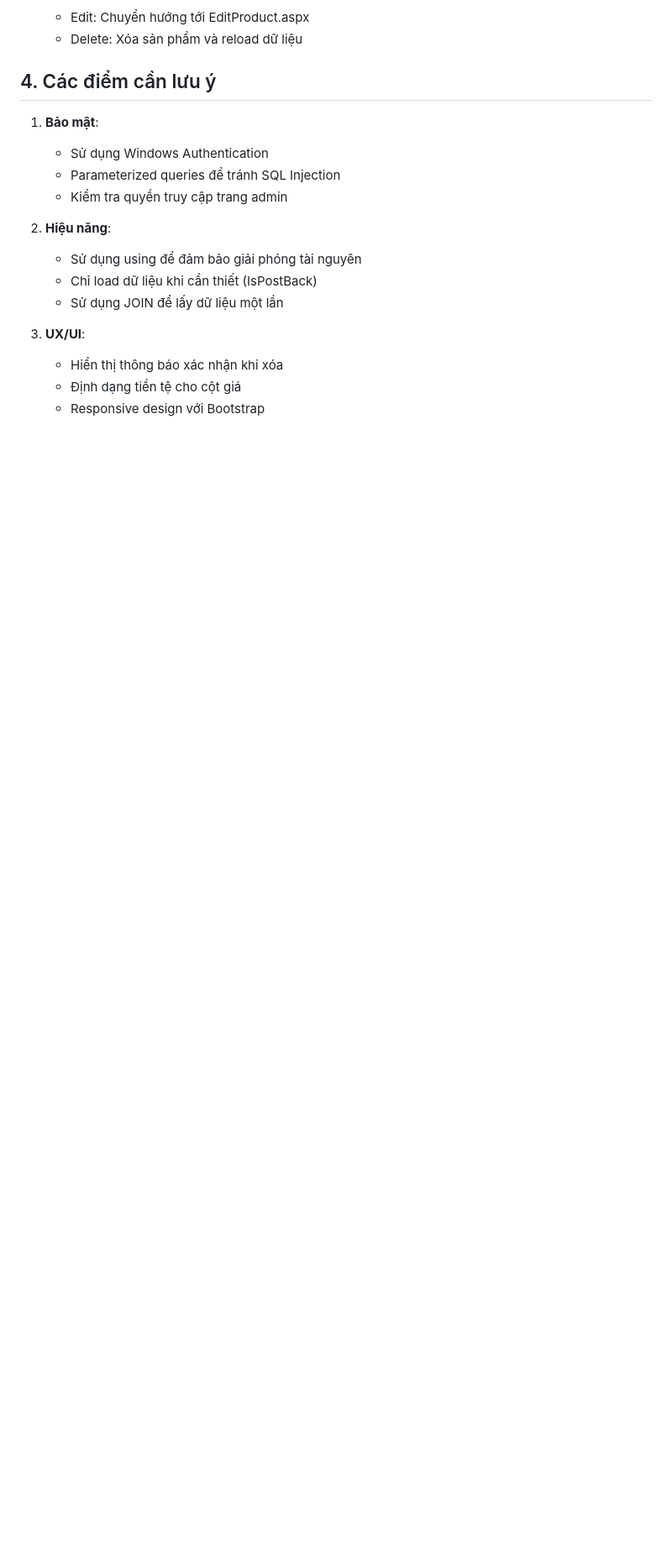
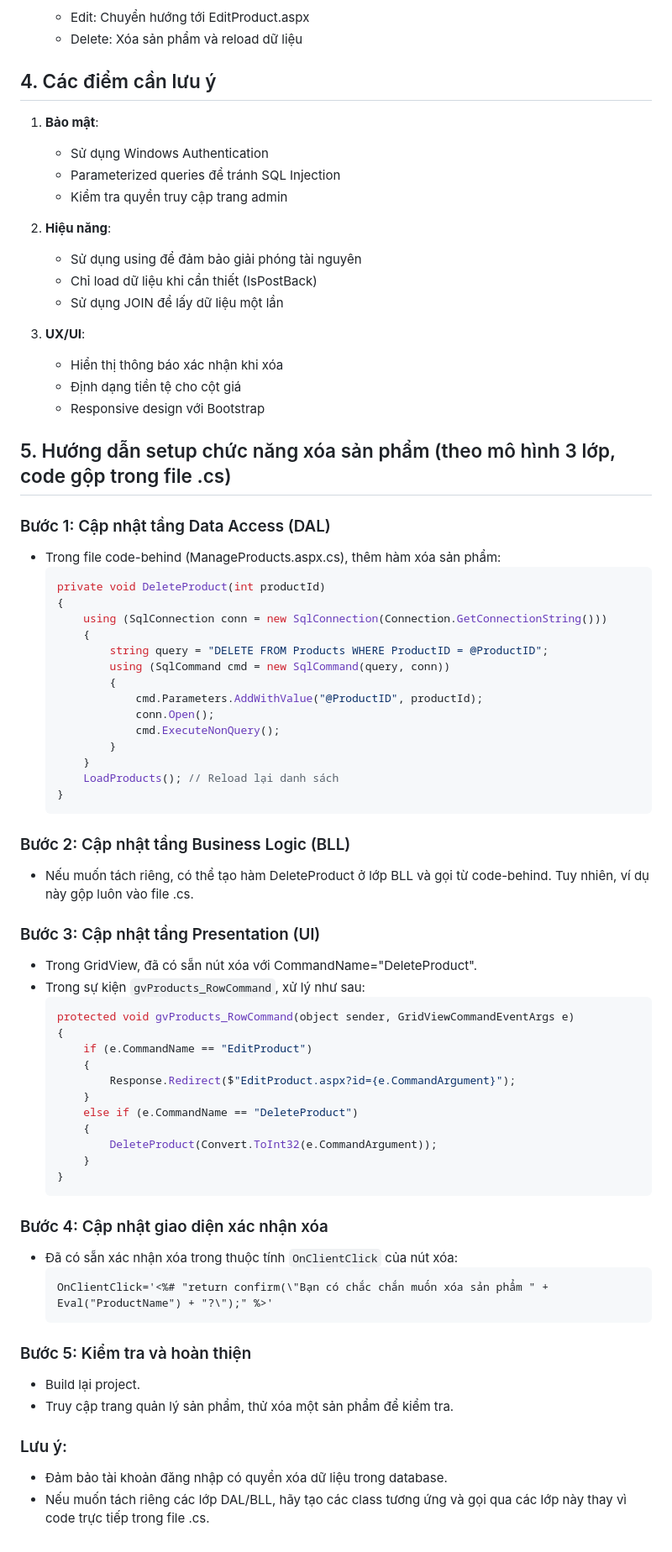
Before and after one commit to PNCTriet/ASPDotNET_TrainingSession, a Markdown page: ShopWeb/TrietPhamShopWeb/README.md, the part around the change printed below. Shown: that part at 84% size. Drawn GitHub-style; blank space fills up the shorter version.

````diff
--- a/ShopWeb/TrietPhamShopWeb/README.md
+++ b/ShopWeb/TrietPhamShopWeb/README.md
@@ -509,3 +509,58 @@ private void DeleteProduct(int productId)
    - Hiển thị thông báo xác nhận khi xóa
    - Định dạng tiền tệ cho cột giá
    - Responsive design với Bootstrap
+
+## 5. Hướng dẫn setup chức năng xóa sản phẩm (theo mô hình 3 lớp, code gộp trong file .cs)
+
+### Bước 1: Cập nhật tầng Data Access (DAL)
+- Trong file code-behind (ManageProducts.aspx.cs), thêm hàm xóa sản phẩm:
+  ```csharp
+  private void DeleteProduct(int productId)
+  {
+      using (SqlConnection conn = new SqlConnection(Connection.GetConnectionString()))
+      {
+          string query = "DELETE FROM Products WHERE ProductID = @ProductID";
+          using (SqlCommand cmd = new SqlCommand(query, conn))
+          {
+              cmd.Parameters.AddWithValue("@ProductID", productId);
+              conn.Open();
+              cmd.ExecuteNonQuery();
+          }
+      }
+      LoadProducts(); // Reload lại danh sách
+  }
+  ```
+
+### Bước 2: Cập nhật tầng Business Logic (BLL)
+- Nếu muốn tách riêng, có thể tạo hàm DeleteProduct ở lớp BLL và gọi từ code-behind. Tuy nhiên, ví dụ này gộp luôn vào file .cs.
+
+### Bước 3: Cập nhật tầng Presentation (UI)
+- Trong GridView, đã có sẵn nút xóa với CommandName="DeleteProduct".
+- Trong sự kiện `gvProducts_RowCommand`, xử lý như sau:
+  ```csharp
+  protected void gvProducts_RowCommand(object sender, GridViewCommandEventArgs e)
+  {
+      if (e.CommandName == "EditProduct")
+      {
+          Response.Redirect($"EditProduct.aspx?id={e.CommandArgument}");
+      }
+      else if (e.CommandName == "DeleteProduct")
+      {
+          DeleteProduct(Convert.ToInt32(e.CommandArgument));
+      }
+  }
+  ```
+
+### Bước 4: Cập nhật giao diện xác nhận xóa
+- Đã có sẵn xác nhận xóa trong thuộc tính `OnClientClick` của nút xóa:
+  ```aspx
+  OnClientClick='<%# "return confirm(\"Bạn có chắc chắn muốn xóa sản phẩm " + Eval("ProductName") + "?\");" %>'
+  ```
+
+### Bước 5: Kiểm tra và hoàn thiện
+- Build lại project.
+- Truy cập trang quản lý sản phẩm, thử xóa một sản phẩm để kiểm tra.
+
+### Lưu ý:
+- Đảm bảo tài khoản đăng nhập có quyền xóa dữ liệu trong database.
+- Nếu muốn tách riêng các lớp DAL/BLL, hãy tạo các class tương ứng và gọi qua các lớp này thay vì code trực tiếp trong file .cs.
````
Also changed, not shown: other parts of ShopWeb/TrietPhamShopWeb/README.md (+1 -1 lines).
